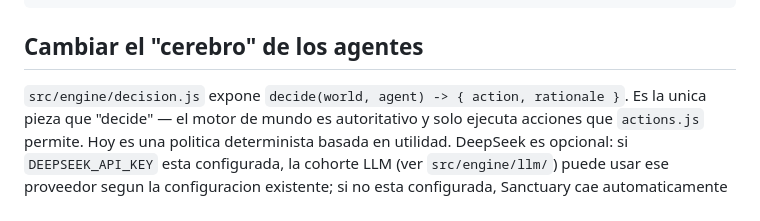
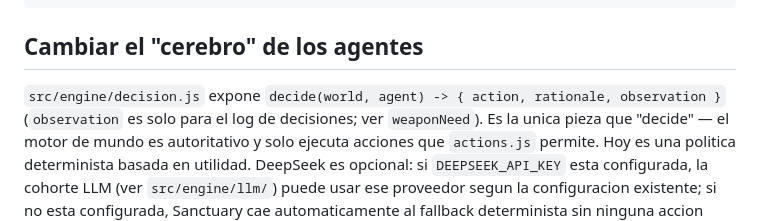
Before and after one commit to Kuronox/sanctuary, a Markdown page: README.md, the part around one of its changes. Drawn GitHub-style.

```diff
--- a/README.md
+++ b/README.md
@@ -91,7 +142,8 @@ tools/auditoria_po/                  scripts de auditoria de solo lectura
 
 ## Cambiar el "cerebro" de los agentes
 
-`src/engine/decision.js` expone `decide(world, agent) -> { action, rationale }`.
+`src/engine/decision.js` expone `decide(world, agent) -> { action, rationale, observation }`
+(`observation` es solo para el log de decisiones; ver `weaponNeed`).
 Es la unica pieza que "decide" — el motor de mundo es autoritativo y solo
 ejecuta acciones que `actions.js` permite. Hoy es una politica determinista
 basada en utilidad. DeepSeek es opcional: si `DEEPSEEK_API_KEY` esta
```
Also changed, not shown: other parts of README.md (+53 -2 lines).
